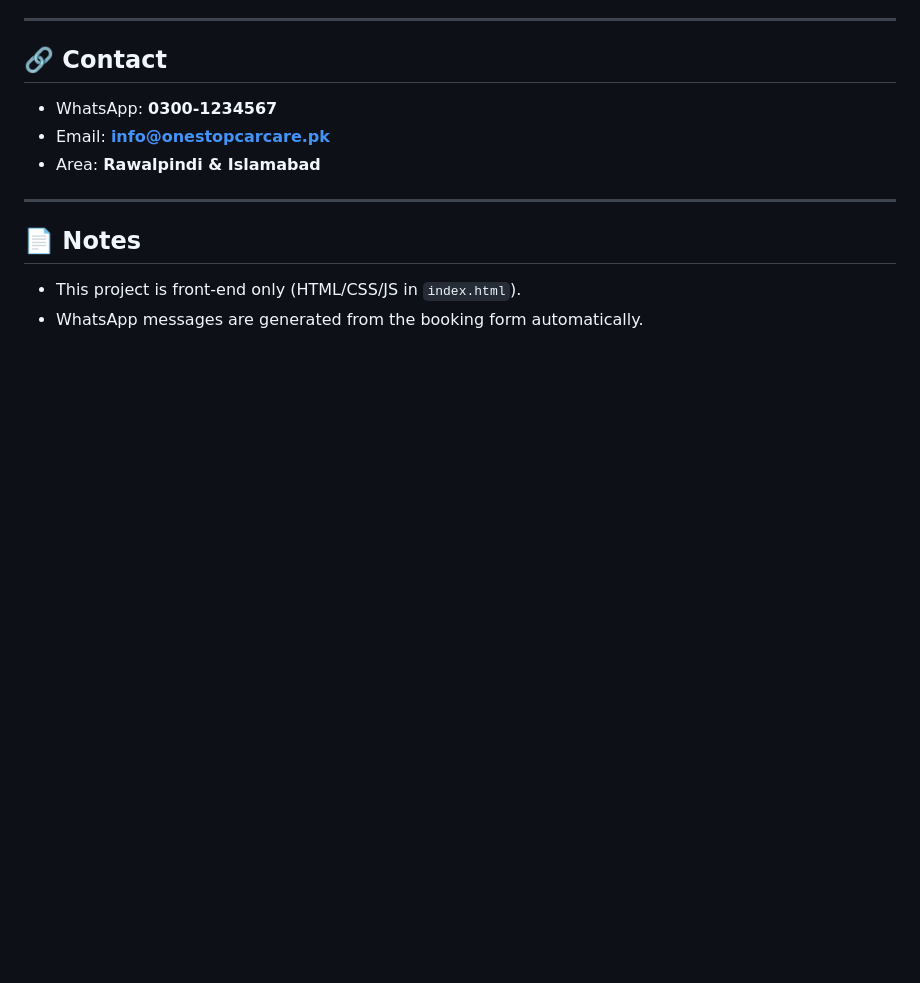
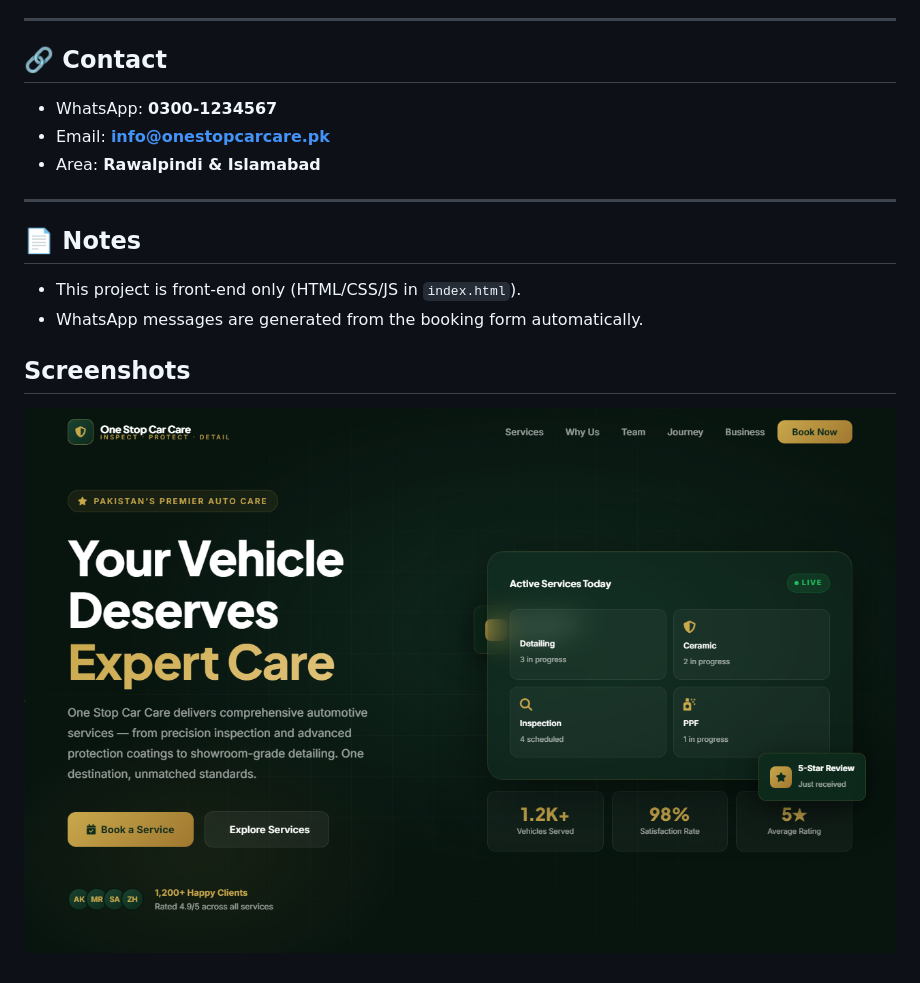
Before and after one commit to mafzalkalwardev/one-stop-car-care-website, a Markdown page: README.md, the part around the change. Rendered like a GitHub page; pictures changed too: docs/screenshots/app.png (added); blank space fills up the shorter version.

Commit message:
docs: add real project screenshots and demo media

```diff
--- a/README.md
+++ b/README.md
@@ -124,3 +124,7 @@ Since this is a static site (single-page HTML):
 
 - This project is front-end only (HTML/CSS/JS in `index.html`).
 - WhatsApp messages are generated from the booking form automatically.
+
+## Screenshots
+
+![one-stop-car-care-website dashboard](docs/screenshots/app.png)
```
